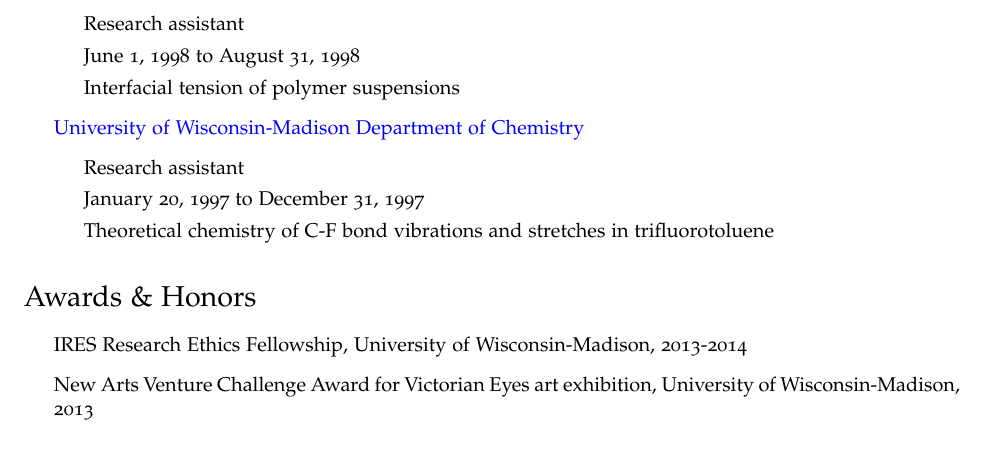
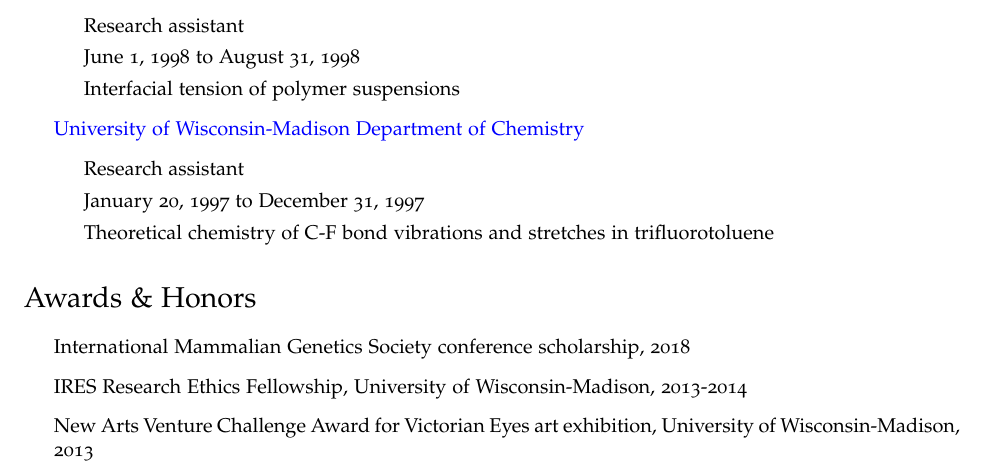
Before and after one commit to fboehm/cv, a LaTeX CV (cv-boehm.tex, which reads cv-awards.tex): part of page 2 of 9, cut so that both start at the same text. Compiled offline with pdfLaTeX.

Commit message:
added IMGS scholarship award

```diff
--- a/cv-awards.tex
+++ b/cv-awards.tex
@@ -1,5 +1,6 @@
 \section*{Awards \& Honors}
 \begin{itemize}
+\item International Mammalian Genetics Society conference scholarship, 2018
 \item IRES Research Ethics Fellowship, University of Wisconsin-Madison, 2013-2014
 \item New Arts Venture Challenge Award for Victorian Eyes art exhibition, University of Wisconsin-Madison, 2013
 \item Medical Student Research Training Fellowship, Howard Hughes Medical Institute, 2006 (declined due to security concerns in Haiti)
```
